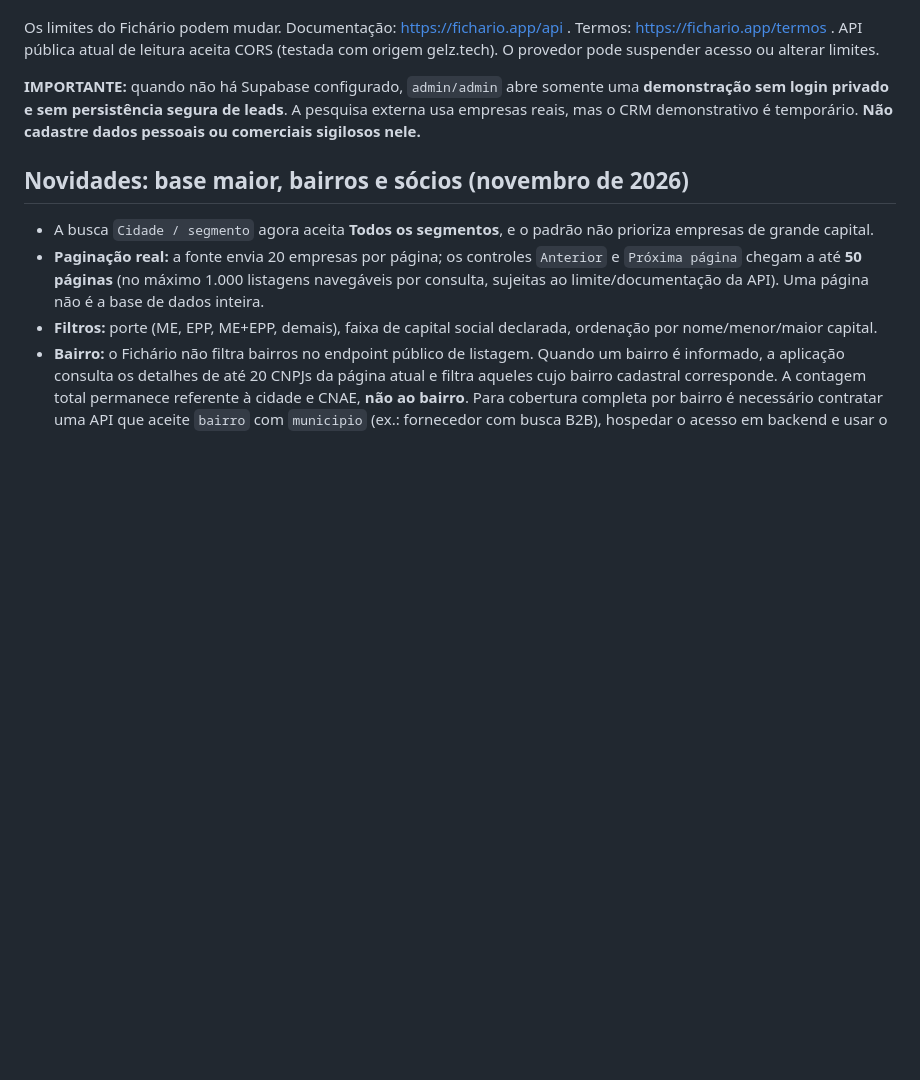
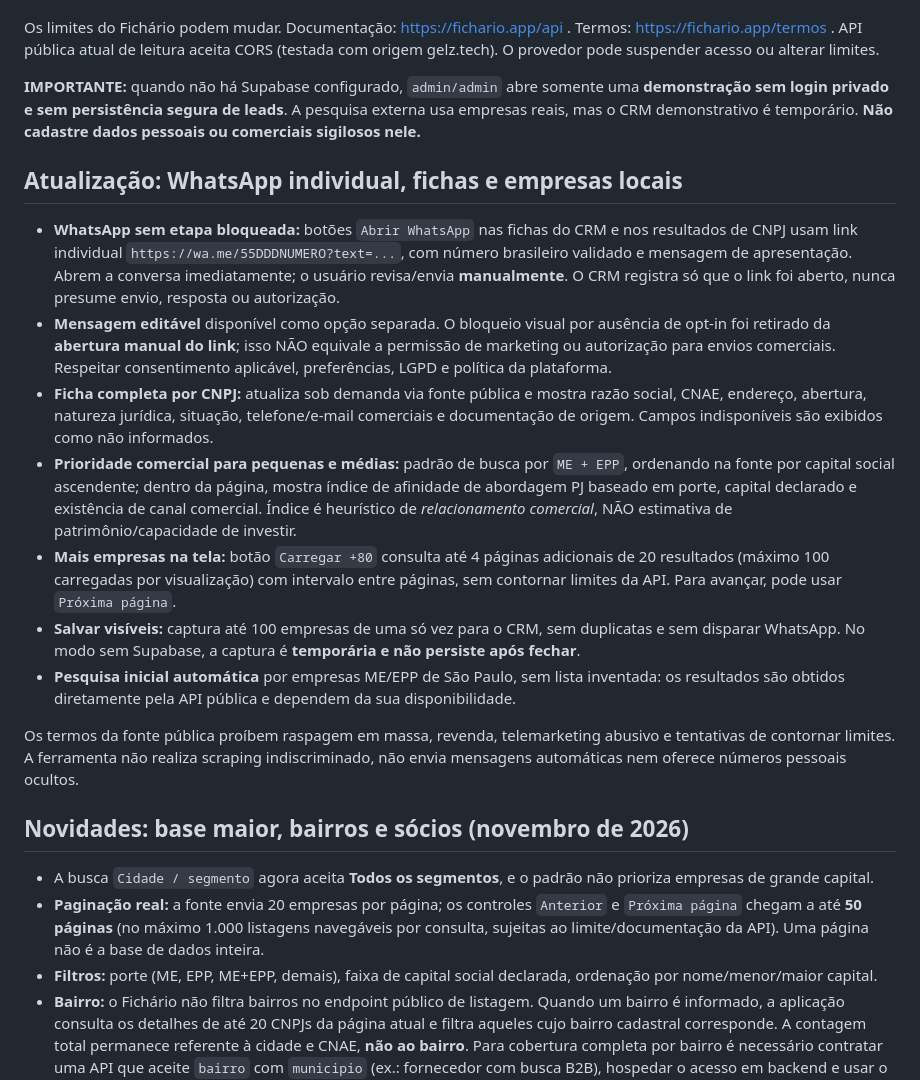
Before and after one commit to geansousasep-cmd/gelz-site, a Markdown page: prospect/README.md, the part around the change. Drawn GitHub-style; blank space fills up the shorter version.

Commit message:
docs(prospect): clarify direct WhatsApp behavior, company details, SME focus and 100-lead bulk capture limits

```diff
--- a/prospect/README.md
+++ b/prospect/README.md
@@ -17,6 +17,18 @@
 Os limites do Fichário podem mudar. Documentação: https://fichario.app/api . Termos: https://fichario.app/termos . API pública atual de leitura aceita CORS (testada com origem gelz.tech). O provedor pode suspender acesso ou alterar limites.
 
 **IMPORTANTE:** quando não há Supabase configurado, `admin/admin` abre somente uma **demonstração sem login privado e sem persistência segura de leads**. A pesquisa externa usa empresas reais, mas o CRM demonstrativo é temporário. **Não cadastre dados pessoais ou comerciais sigilosos nele.**
+
+## Atualização: WhatsApp individual, fichas e empresas locais
+
+- **WhatsApp sem etapa bloqueada:** botões `Abrir WhatsApp` nas fichas do CRM e nos resultados de CNPJ usam link individual `https://wa.me/55DDDNUMERO?text=...`, com número brasileiro validado e mensagem de apresentação. Abrem a conversa imediatamente; o usuário revisa/envia **manualmente**. O CRM registra só que o link foi aberto, nunca presume envio, resposta ou autorização.
+- **Mensagem editável** disponível como opção separada. O bloqueio visual por ausência de opt-in foi retirado da **abertura manual do link**; isso NÃO equivale a permissão de marketing ou autorização para envios comerciais. Respeitar consentimento aplicável, preferências, LGPD e política da plataforma.
+- **Ficha completa por CNPJ:** atualiza sob demanda via fonte pública e mostra razão social, CNAE, endereço, abertura, natureza jurídica, situação, telefone/e-mail comerciais e documentação de origem. Campos indisponíveis são exibidos como não informados.
+- **Prioridade comercial para pequenas e médias:** padrão de busca por `ME + EPP`, ordenando na fonte por capital social ascendente; dentro da página, mostra índice de afinidade de abordagem PJ baseado em porte, capital declarado e existência de canal comercial. Índice é heurístico de *relacionamento comercial*, NÃO estimativa de patrimônio/capacidade de investir.
+- **Mais empresas na tela:** botão `Carregar +80` consulta até 4 páginas adicionais de 20 resultados (máximo 100 carregadas por visualização) com intervalo entre páginas, sem contornar limites da API. Para avançar, pode usar `Próxima página`.
+- **Salvar visíveis:** captura até 100 empresas de uma só vez para o CRM, sem duplicatas e sem disparar WhatsApp. No modo sem Supabase, a captura é **temporária e não persiste após fechar**.
+- **Pesquisa inicial automática** por empresas ME/EPP de São Paulo, sem lista inventada: os resultados são obtidos diretamente pela API pública e dependem da sua disponibilidade.
+
+Os termos da fonte pública proíbem raspagem em massa, revenda, telemarketing abusivo e tentativas de contornar limites. A ferramenta não realiza scraping indiscriminado, não envia mensagens automáticas nem oferece números pessoais ocultos.
 
 ## Novidades: base maior, bairros e sócios (novembro de 2026)
 
```
